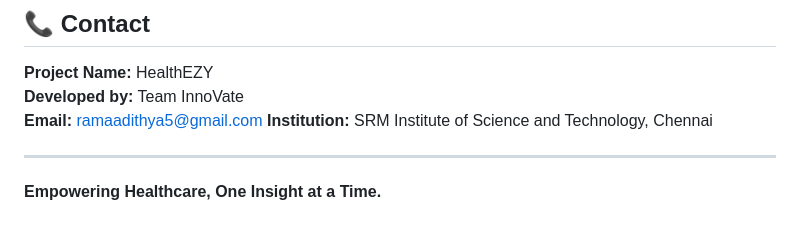
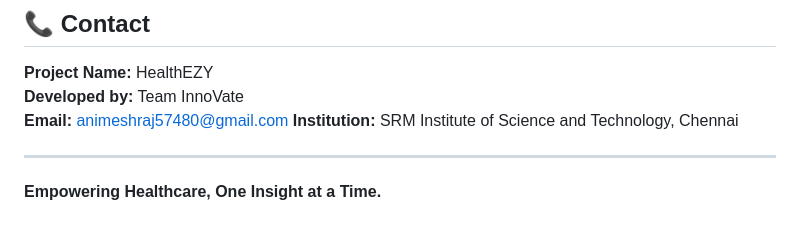
Before and after one commit to AnimeshR22/EY-Prototype-Hk, a Markdown page: README.md, the part around the change. Drawn GitHub-style.

```diff
--- a/README.md
+++ b/README.md
@@ -77,7 +77,7 @@ Here are some screenshots showcasing the key features and user interface of **He
 
 **Project Name:** HealthEZY
 **Developed by:** Team InnoVate
-**Email:** ramaadithya5@gmail.com
+**Email:** animeshraj57480@gmail.com
 **Institution:** SRM Institute of Science and Technology, Chennai
 
 ---
```
